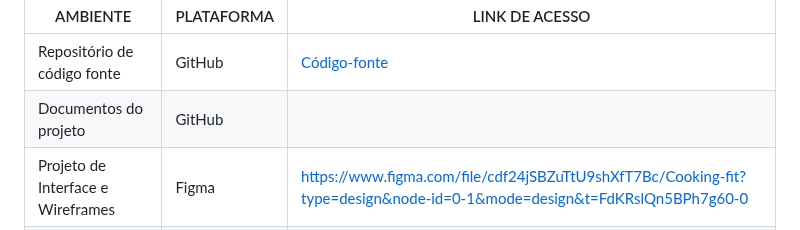
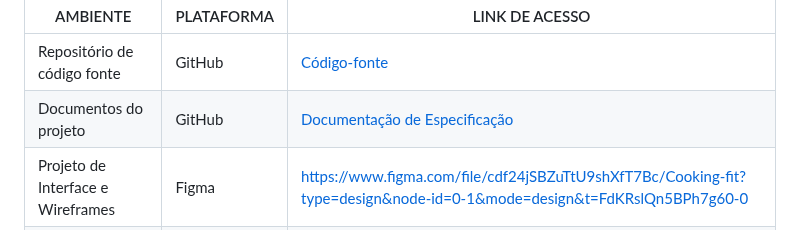
Before and after one commit to ICEI-PUC-Minas-PMV-ADS/pmv-ads-2024-1-e2-proj-int-t7-grupo_cooking_fitt, a Markdown page: docs/03-Metodologia.md, the part around the change. GitHub-like rendering.

```diff
--- a/docs/03-Metodologia.md
+++ b/docs/03-Metodologia.md
@@ -14,7 +14,7 @@ A ferramenta principal será Github, gestão e manutenção do código. O gerenc
  |AMBIENTE| PLATAFORMA | LINK DE ACESSO |
 |--------------------|------------------------------------|----------------------------------------|
 |Repositório de código fonte |GitHub |  <a href="https://github.com/ICEI-PUC-Minas-PMV-ADS/pmv-ads-2024-1-e2-proj-int-t7-grupo_cooking_fitt/blob/main/src/README.md"> Código-fonte</a>   |
-|Documentos do projeto | GitHub | <a href="2-Especificação do Projeto.md">   |
+|Documentos do projeto | GitHub | <a href="2-Especificação do Projeto.md"> Documentação de Especificação</a>|
 |Projeto de Interface e Wireframes | Figma | [https://www.figma.com/file/cdf24jSBZuTtU9shXfT7Bc/Cooking-fit?type=design&node-id=0-1&mode=design&t=FdKRslQn5BPh7g60-0](https://www.figma.com/file/cdf24jSBZuTtU9shXfT7Bc/Cooking-fit?type=design&node-id=0-1&mode=design&t=ZG8DjXKmlto8sGc7-0)  |
 |Gerenciamento do Projeto |Trello  | https://trello.com/b/Sei2Z5qd/cooking-fit  |
 
```
